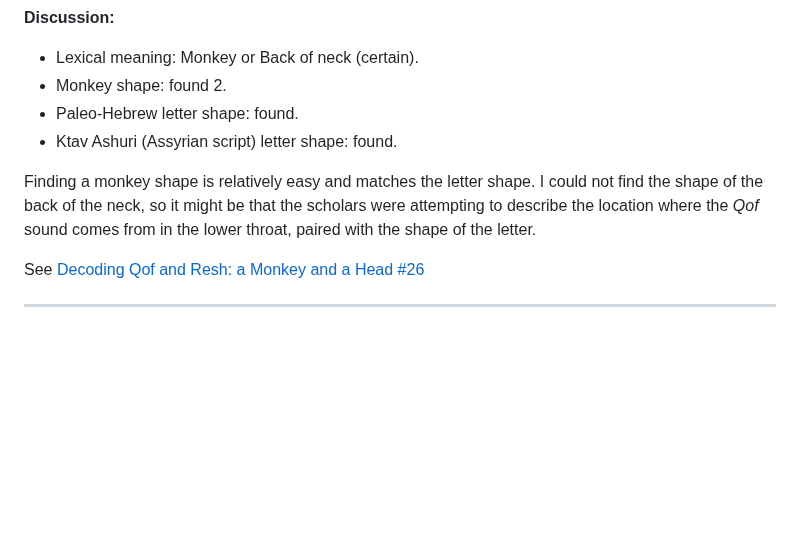
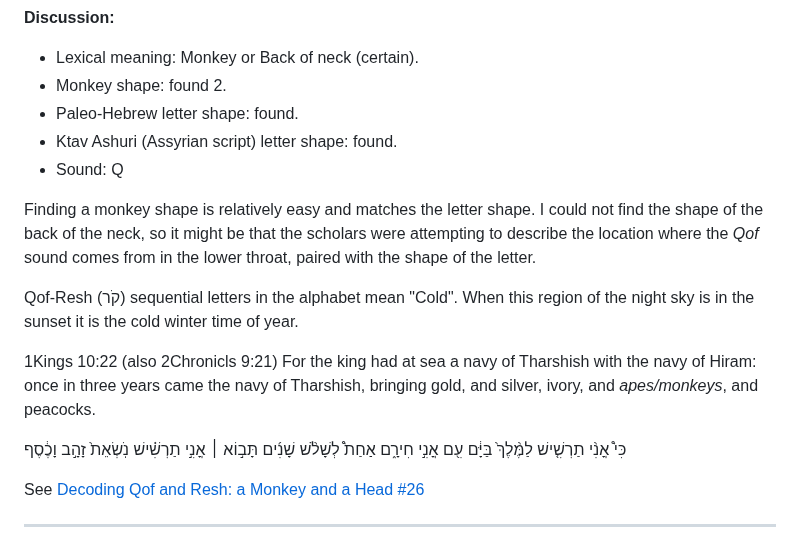
Before and after one commit to alef-tav-calendar/alef-tav-calendar, a Markdown page: 22_retrogrades/README.md, the part around one of its changes. GitHub-like rendering; blank space fills up the shorter version.

Commit message:
Qof

```diff
--- a/22_retrogrades/README.md
+++ b/22_retrogrades/README.md
@@ -760,8 +762,21 @@ Without looking at the Milky Way but stringing the Paleo-Hebrew letters together
  - Monkey shape: found 2.
  - Paleo-Hebrew letter shape: found.
  - Ktav Ashuri (Assyrian script) letter shape: found.
+ - Sound: Q
 
 Finding a monkey shape is relatively easy and matches the letter shape.  I could not find the shape of the back of the neck, so it might be that the scholars were attempting to describe the location where the *Qof* sound comes from in the lower throat, paired with the shape of the letter.
+
+
+Qof-Resh (קֹר) sequential letters in the alphabet mean "Cold".  When this region of the night sky is in the sunset it is the cold winter time of year.
+
+
+1Kings 10:22  (also 2Chronicls 9:21)
+For the king had at sea a navy of Tharshish with the navy of Hiram:
+once in three years came the navy of Tharshish,
+bringing gold, and silver, ivory, and *apes/monkeys*, and peacocks.
+
+כִּי֩ אֳנִ֨י תַרְשִׁ֤ישׁ לַמֶּ֨לֶךְ֙ בַּיָּ֔ם עִ֖ם אֳנִ֣י חִירָ֑ם אַחַת֩ לְשָׁלֹ֨שׁ שָׁנִ֜ים תָּב֣וֹא ׀ אֳנִ֣י תַרְשִׁ֗ישׁ נֹֽשְׂאֵת֙ זָהָ֣ב וָכֶ֔סֶף
+
 
 
 See [Decoding Qof and Resh: a Monkey and a Head #26](https://www.youtube.com/watch?v=ih_0SDwW4vc)
```
Also changed, not shown: other parts of 22_retrogrades/README.md (+2 -0 lines), 22_retrogrades/19_Qof4.jpg (added), 2 other files.
